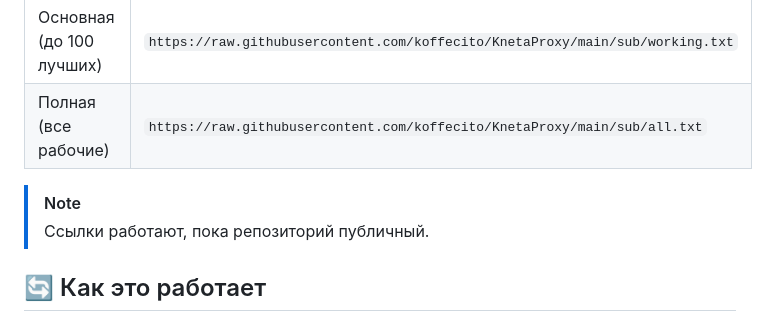
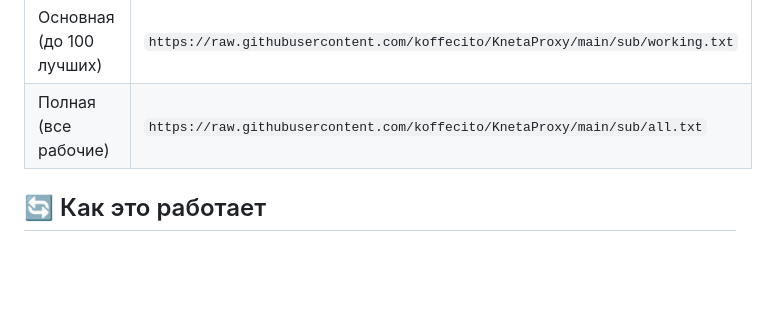
Before and after one commit to koffecito/KnetaProxy, a Markdown page: README.md, the part around the change. Rendered like a GitHub page; blank space fills up the shorter version.

```diff
--- a/README.md
+++ b/README.md
@@ -39,9 +39,6 @@ Kneta собирает конфиги из ваших источников, пр
 |---|---|
 | Основная (до 100 лучших) | `https://raw.githubusercontent.com/koffecito/KnetaProxy/main/sub/working.txt` |
 | Полная (все рабочие) | `https://raw.githubusercontent.com/koffecito/KnetaProxy/main/sub/all.txt` |
-
-> [!NOTE]
-> Ссылки работают, пока репозиторий публичный.
 
 ## 🔄 Как это работает
 
```
